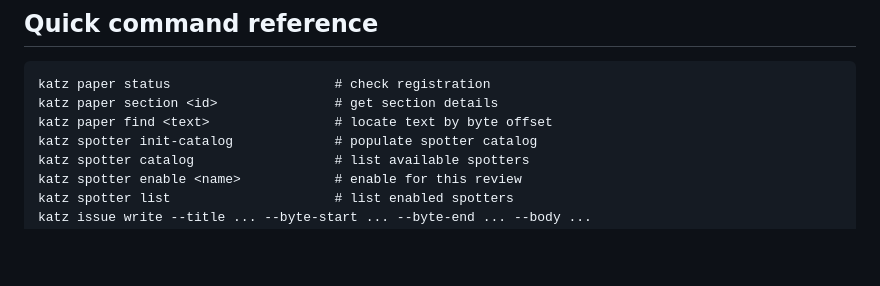
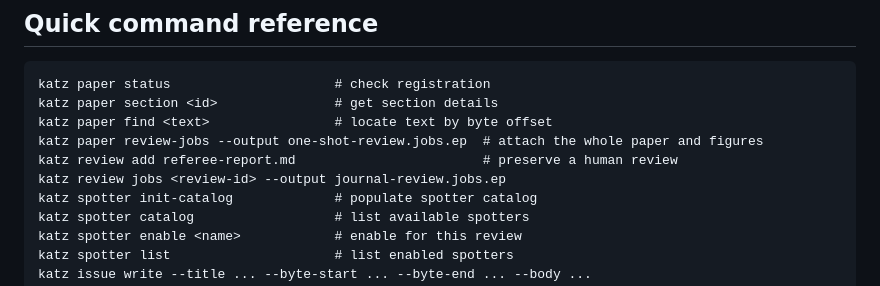
Before and after one commit to expectedparrot/katz, a Markdown page: src/katz/OVERVIEW.md, the part around the change. Rendered like a GitHub page; blank space fills up the shorter version.

```diff
--- a/src/katz/OVERVIEW.md
+++ b/src/katz/OVERVIEW.md
@@ -31,6 +31,9 @@ Run `katz guide script <skill-name>/<path>` to read a script file.
 katz paper status                     # check registration
 katz paper section <id>               # get section details
 katz paper find <text>                # locate text by byte offset
+katz paper review-jobs --output one-shot-review.jobs.ep  # attach the whole paper and figures
+katz review add referee-report.md                        # preserve a human review
+katz review jobs <review-id> --output journal-review.jobs.ep
 katz spotter init-catalog             # populate spotter catalog
 katz spotter catalog                  # list available spotters
 katz spotter enable <name>            # enable for this review
```
Also changed, not shown: README.md (+21 -5 lines), docs/katz-economist-parrot.png (added), 6 other files.
